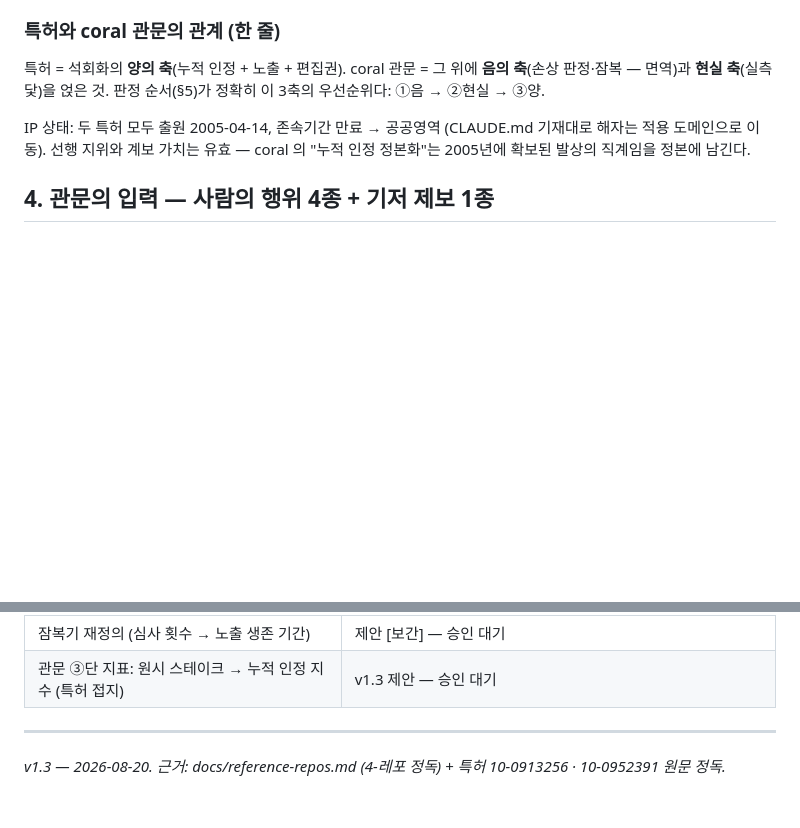
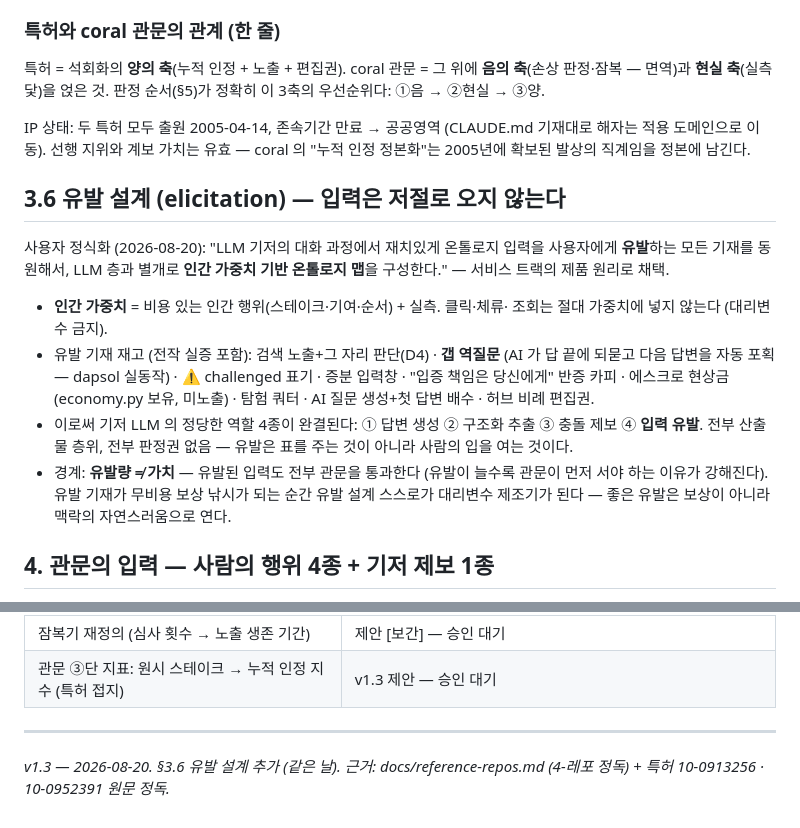
Before and after one commit to wilcoco/alter-ai, a Markdown page: docs/promotion-gate-spec.md, 2 parts joined by grey strips. Drawn GitHub-style; blank space fills up the shorter version.

Commit message:
docs: §3.6 유발 설계 — 온톨로지 입력을 유발하는 기재 재고와 인간 가중치 정의, 기저 LLM 역할 4종 완결
Co-Authored-By: Claude Fable 5 <noreply@anthropic.com>
Claude-Session: https://claude.ai/code/session_01MAeSFW5PHi1kgyWVqXXcrM

```diff
--- a/docs/promotion-gate-spec.md
+++ b/docs/promotion-gate-spec.md
@@ -154,6 +154,27 @@ IP 상태: 두 특허 모두 출원 2005-04-14, 존속기간 만료 → 공공
 기재대로 해자는 적용 도메인으로 이동). 선행 지위와 계보 가치는 유효 — coral 의
 "누적 인정 정본화"는 2005년에 확보된 발상의 직계임을 정본에 남긴다.
 
+## 3.6 유발 설계 (elicitation) — 입력은 저절로 오지 않는다
+
+사용자 정식화 (2026-08-20): "LLM 기저의 대화 과정에서 재치있게 온톨로지 입력을
+사용자에게 **유발**하는 모든 기재를 동원해서, LLM 층과 별개로 **인간 가중치
+기반 온톨로지 맵**을 구성한다." — 서비스 트랙의 제품 원리로 채택.
+
+- **인간 가중치** = 비용 있는 인간 행위(스테이크·기여·순서) + 실측. 클릭·체류·
+  조회는 절대 가중치에 넣지 않는다 (대리변수 금지).
+- 유발 기재 재고 (전작 실증 포함): 검색 노출+그 자리 판단(D4) · **갭 역질문**
+  (AI 가 답 끝에 되묻고 다음 답변을 자동 포획 — dapsol 실동작) · ⚠ challenged
+  표기 · 증분 입력창 · "입증 책임은 당신에게" 반증 카피 · 에스크로 현상금
+  (economy.py 보유, 미노출) · 탐험 쿼터 · AI 질문 생성+첫 답변 배수 ·
+  허브 비례 편집권.
+- 이로써 기저 LLM 의 정당한 역할 4종이 완결된다: ① 답변 생성 ② 구조화 추출
+  ③ 충돌 제보 ④ **입력 유발**. 전부 산출물 층위, 전부 판정권 없음 — 유발은
+  표를 주는 것이 아니라 사람의 입을 여는 것이다.
+- 경계: **유발량 ≠ 가치** — 유발된 입력도 전부 관문을 통과한다 (유발이 늘수록
+  관문이 먼저 서야 하는 이유가 강해진다). 유발 기재가 무비용 보상 낚시가 되는
+  순간 유발 설계 스스로가 대리변수 제조기가 된다 — 좋은 유발은 보상이 아니라
+  맥락의 자연스러움으로 연다.
+
 ## 4. 관문의 입력 — 사람의 행위 4종 + 기저 제보 1종
 
 1. **반증** — 기존 노드를 편집·삭제하는 것이 아니라 **반증 주장을 담은 형제
@@ -262,5 +283,5 @@ IP 상태: 두 특허 모두 출원 2005-04-14, 존속기간 만료 → 공공
 | 관문 ③단 지표: 원시 스테이크 → 누적 인정 지수 (특허 접지) | v1.3 제안 — 승인 대기 |
 
 ---
-*v1.3 — 2026-08-20. 근거: docs/reference-repos.md (4-레포 정독) + 특허
-10-0913256 · 10-0952391 원문 정독.*
+*v1.3 — 2026-08-20. §3.6 유발 설계 추가 (같은 날). 근거: docs/reference-repos.md
+(4-레포 정독) + 특허 10-0913256 · 10-0952391 원문 정독.*
```
